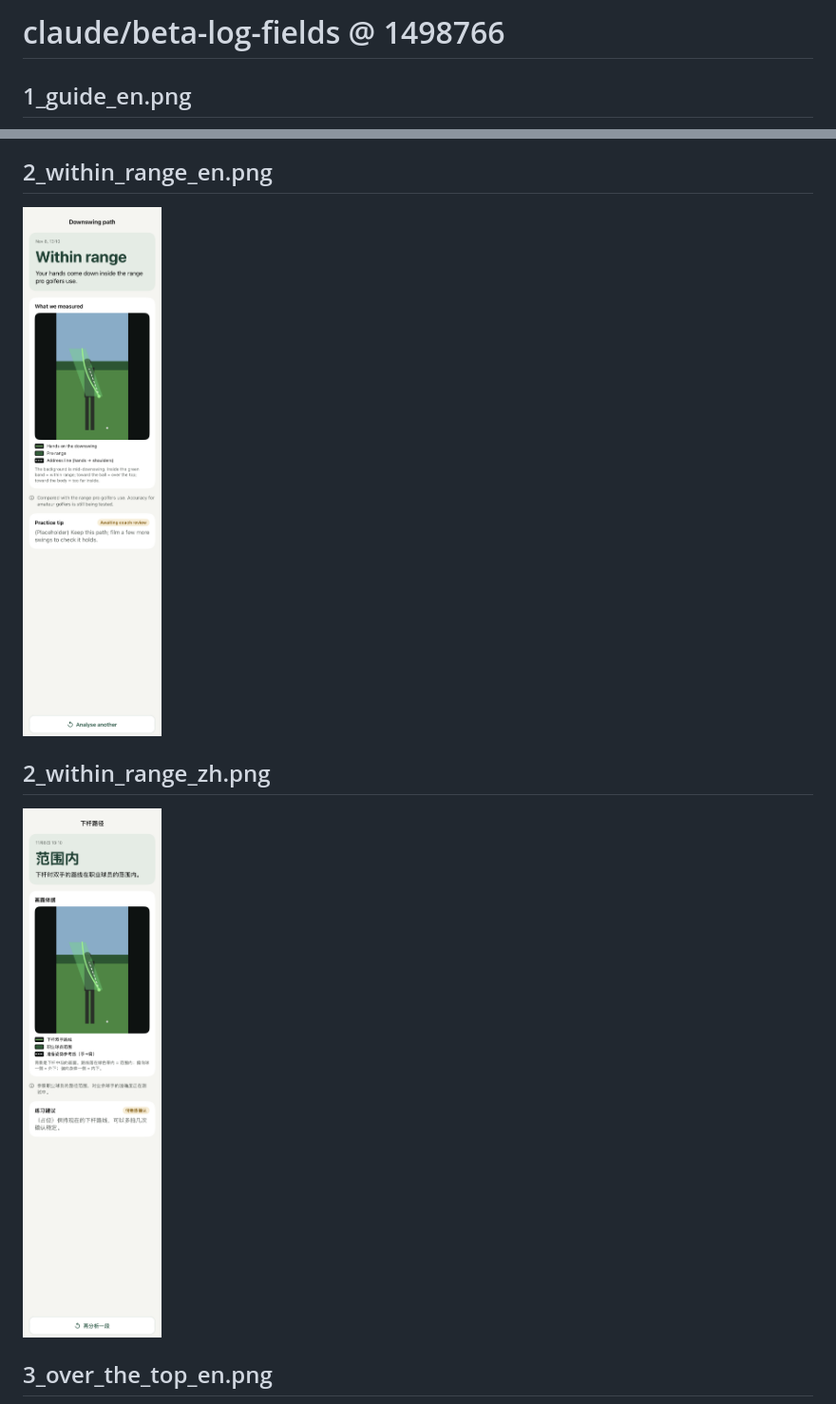
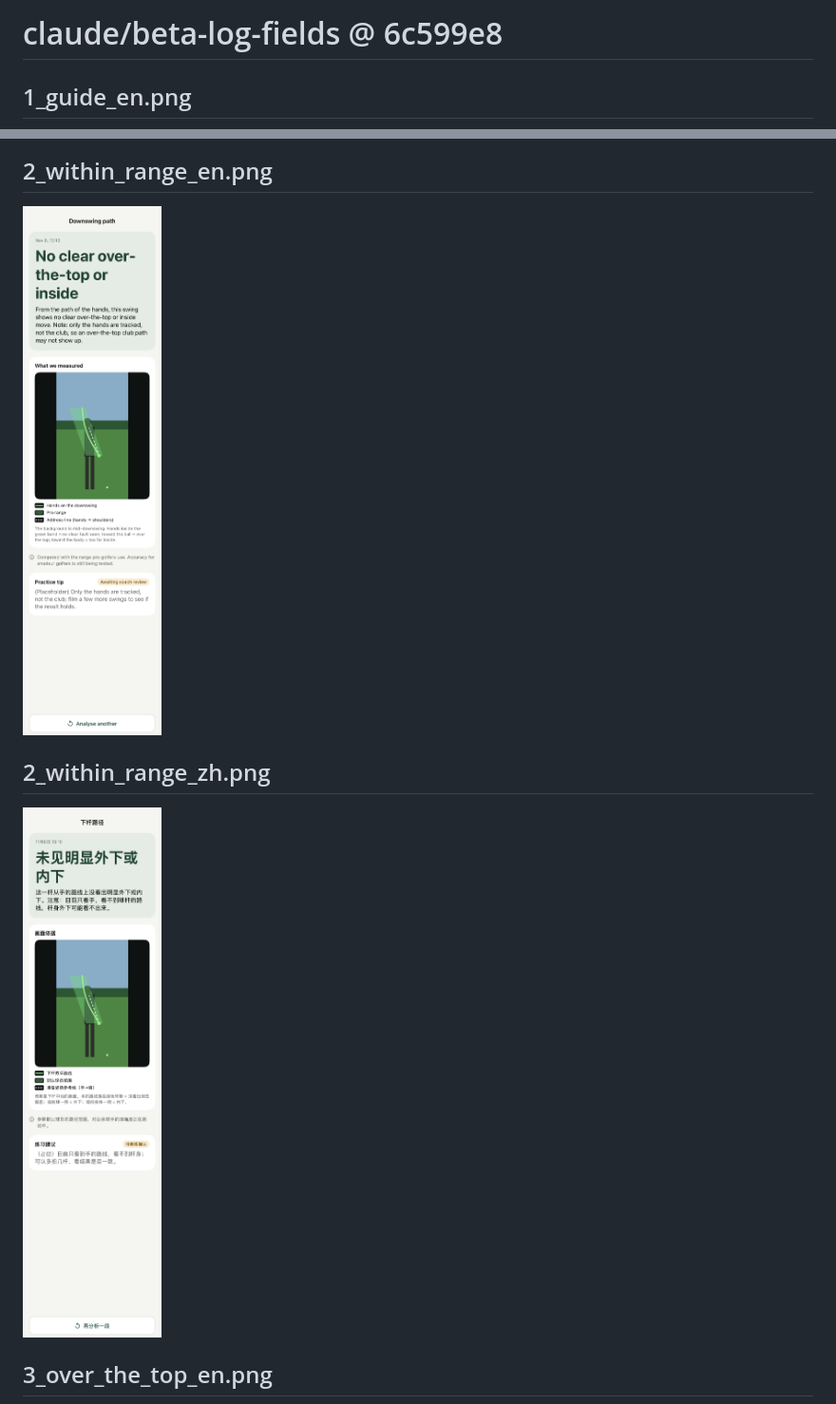
Before and after one commit to wcsnbilil/CoachMe, a Markdown page: claude-beta-log-fields/README.md, 2 parts joined by grey strips. Shown at 95% size. GitHub-like rendering; pictures changed too: claude-beta-log-fields/2_within_range_en.png, claude-beta-log-fields/2_within_range_zh.png.

Commit message:
screenshots: claude/beta-log-fields 6c599e8

```diff
--- a/claude-beta-log-fields/README.md
+++ b/claude-beta-log-fields/README.md
@@ -1,4 +1,4 @@
-# claude/beta-log-fields @ 1498766
+# claude/beta-log-fields @ 6c599e8
 
 ## 1_guide_en.png
 <img src="1_guide_en.png" width="300">
```
Also changed, not shown: claude-beta-log-fields/3_over_the_top_en.png, claude-beta-log-fields/3_over_the_top_zh.png, claude-beta-log-fields/5_records_en.png, claude-beta-log-fields/5_records_zh.png.
